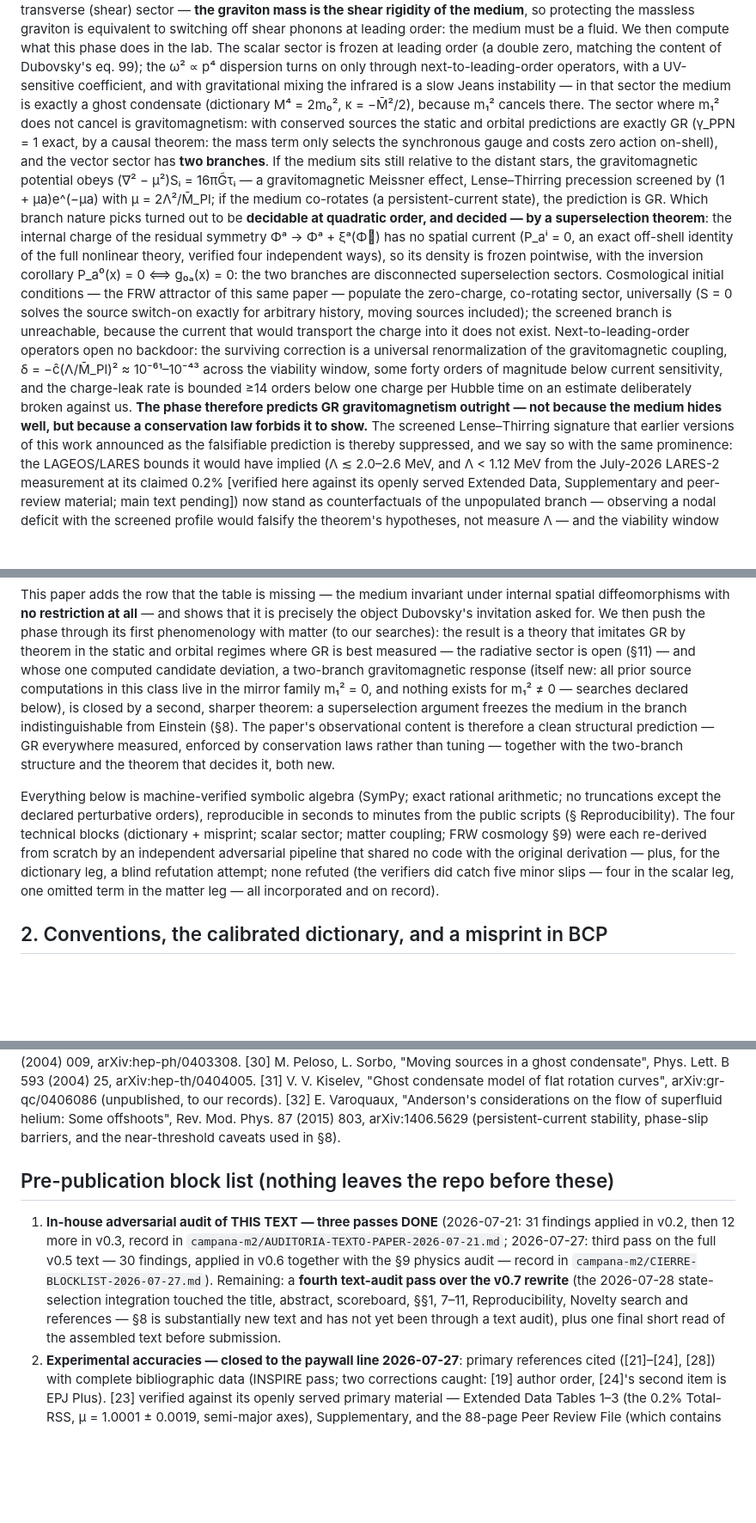
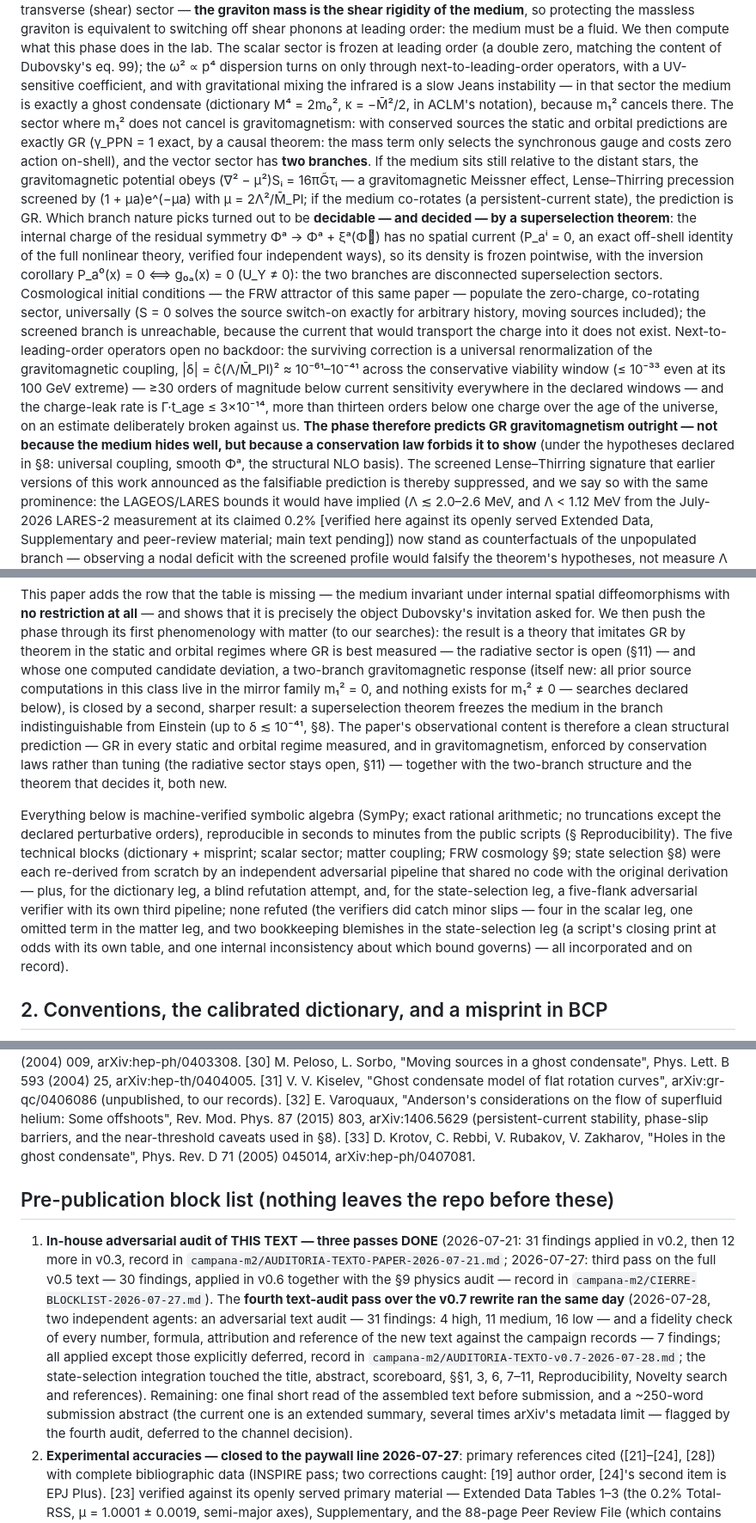
Before and after one commit to IrigoyenNicolas1991/ift-theory, a Markdown page: especulativo/PAPER-borrador-missing-row-UXY.md, 3 parts joined by grey strips. Shown at 86% size. GitHub-like rendering; blank space fills up the shorter version.

```diff
--- a/especulativo/PAPER-borrador-missing-row-UXY.md
+++ b/especulativo/PAPER-borrador-missing-row-UXY.md
@@ -109,8 +111,10 @@ phase does in the lab. The scalar sector is frozen at leading order (a double ze
 matching the content of Dubovsky's eq. 99); the ω² ∝ p⁴ dispersion turns on only through
 next-to-leading-order operators, with a UV-sensitive coefficient, and with
 gravitational mixing the infrared is a slow Jeans instability — in that sector the
-medium is exactly a ghost condensate (dictionary M⁴ = 2m₀², κ = −M̄²/2), because
-m₁² cancels there. The sector where m₁² does not cancel is gravitomagnetism:
+medium is exactly a ghost condensate (dictionary M⁴ = 2m₀², κ = −M̄²/2, in
+ACLM's notation), because
+m₁² cancels there. The
+sector where m₁² does not cancel is gravitomagnetism:
 with conserved sources the static and orbital predictions are exactly GR
 (γ_PPN = 1 exact, by a causal theorem: the mass term only selects the
 synchronous gauge and costs zero action on-shell), and the vector sector has
@@ -118,24 +122,29 @@ synchronous gauge and costs zero action on-shell), and the vector sector has
 gravitomagnetic potential obeys (∇² − μ²)Sᵢ = 16πG̃τᵢ — a gravitomagnetic
 Meissner effect, Lense–Thirring precession screened by (1 + μa)e^(−μa) with
 μ = 2Λ²/M̄_Pl; if the medium co-rotates (a persistent-current state), the
-prediction is GR. Which branch nature picks turned out to be **decidable at
-quadratic order, and decided — by a superselection theorem**: the internal
+prediction is GR. Which branch nature picks turned out to be **decidable — and
+decided — by a superselection theorem**: the internal
 charge of the residual symmetry Φᵃ → Φᵃ + ξᵃ(Φ⃗) has no spatial current
 (P_aⁱ = 0, an exact off-shell identity of the full nonlinear theory, verified
 four independent ways), so its density is frozen pointwise, with the inversion
-corollary P_a⁰(x) = 0 ⟺ g₀ₐ(x) = 0: the two branches are disconnected
+corollary P_a⁰(x) = 0 ⟺ g₀ₐ(x) = 0 (U_Y ≠ 0): the two branches are disconnected
 superselection sectors. Cosmological initial conditions — the FRW attractor of
 this same paper — populate the zero-charge, co-rotating sector, universally
 (S = 0 solves the source switch-on exactly for arbitrary history, moving
 sources included); the screened branch is unreachable, because the current
 that would transport the charge into it does not exist. Next-to-leading-order
 operators open no backdoor: the surviving correction is a universal
-renormalization of the gravitomagnetic coupling, δ = −ĉ(Λ/M̄_Pl)² ≈
-10⁻⁶¹–10⁻⁴³ across the viability window, some forty orders of magnitude below
-current sensitivity, and the charge-leak rate is bounded ≥14 orders below one
-charge per Hubble time on an estimate deliberately broken against us. **The
+renormalization of the gravitomagnetic coupling, |δ| = ĉ(Λ/M̄_Pl)² ≈
+10⁻⁶¹–10⁻⁴¹ across the conservative viability window (≤ 10⁻³³ even at its
+100 GeV extreme) — ≥30 orders of magnitude below
+current sensitivity everywhere in the declared windows — and the charge-leak
+rate is Γ·t_age ≤ 3×10⁻¹⁴, more than thirteen orders below one
+charge over the age of the universe, on an estimate deliberately broken
+against us. **The
 phase therefore predicts GR gravitomagnetism outright — not because the medium
-hides well, but because a conservation law forbids it to show.** The screened
+hides well, but because a conservation law forbids it to show** (under the
+hypotheses declared in §8: universal coupling, smooth Φᵃ, the structural NLO
+basis). The screened
 Lense–Thirring signature that earlier versions of this work announced as the
 falsifiable prediction is thereby suppressed, and we say so with the same
 prominence: the LAGEOS/LARES bounds it would have implied (Λ ≲ 2.0–2.6 MeV,
@@ -217,22 +226,31 @@ best measured — the radiative sector is open (§11) — and whose one computed
 candidate deviation, a two-branch gravitomagnetic response (itself new: all
 prior source computations in this class live in the mirror family m₁² = 0, and
 nothing exists for m₁² ≠ 0 — searches declared below), is closed by a second,
-sharper theorem: a superselection argument freezes the medium in the branch
-indistinguishable from Einstein (§8). The paper's observational content is
-therefore a clean structural prediction — GR everywhere measured, enforced by
-conservation laws rather than tuning — together with the two-branch structure
+sharper result: a superselection theorem freezes the medium in the branch
+indistinguishable from Einstein (up to δ ≲ 10⁻⁴¹, §8). The paper's
+observational content is
+therefore a clean structural prediction — GR in every static and orbital
+regime measured, and in gravitomagnetism, enforced by
+conservation laws rather than tuning (the radiative sector stays open, §11) —
+together with the two-branch structure
 and the theorem that decides it, both new.
 
 Everything below is machine-verified symbolic algebra (SymPy; exact rational
 arithmetic; no truncations except the declared perturbative orders), reproducible
-in seconds to minutes from the public scripts (§ Reproducibility). The four
+in seconds to minutes from the public scripts (§ Reproducibility). The five
 technical
-blocks (dictionary + misprint; scalar sector; matter coupling; FRW cosmology §9)
+blocks (dictionary + misprint; scalar sector; matter coupling; FRW cosmology
+§9; state selection §8)
 were each
 re-derived from scratch by an independent adversarial pipeline that shared no
 code with the original derivation — plus, for the dictionary leg, a blind
-refutation attempt; none refuted (the verifiers did catch five minor slips —
-four in the scalar leg, one omitted term in the matter leg — all incorporated
+refutation attempt, and, for the state-selection leg, a five-flank adversarial
+verifier with its own third pipeline; none refuted (the verifiers did catch
+minor slips —
+four in the scalar leg, one omitted term in the matter leg, and two
+bookkeeping blemishes in the state-selection leg (a script's closing print at
+odds with its own table, and one internal inconsistency about which bound
+governs) — all incorporated
 and on record).
 
 ## 2. Conventions, the calibrated dictionary, and a misprint in BCP
@@ -1197,6 +1259,8 @@ arXiv:gr-qc/0406086 (unpublished, to our records).
 helium: Some offshoots", Rev. Mod. Phys. 87 (2015) 803, arXiv:1406.5629
 (persistent-current stability, phase-slip barriers, and the near-threshold
 caveats used in §8).
+[33] D. Krotov, C. Rebbi, V. Rubakov, V. Zakharov, "Holes in the ghost
+condensate", Phys. Rev. D 71 (2005) 045014, arXiv:hep-ph/0407081.
 
 ## Pre-publication block list (nothing leaves the repo before these)
 
@@ -1205,11 +1269,19 @@ caveats used in §8).
    `campana-m2/AUDITORIA-TEXTO-PAPER-2026-07-21.md`; 2026-07-27: third pass on
    the full v0.5 text — 30 findings, applied in v0.6 together with the §9
    physics audit — record in `campana-m2/CIERRE-BLOCKLIST-2026-07-27.md`).
-   Remaining: a **fourth text-audit pass over the v0.7 rewrite** (the
-   2026-07-28 state-selection integration touched the title, abstract,
-   scoreboard, §§1, 7–11, Reproducibility, Novelty search and references —
-   §8 is substantially new text and has not yet been through a text audit),
-   plus one final short read of the assembled text before submission.
+   The **fourth text-audit pass over the v0.7 rewrite ran the same day**
+   (2026-07-28, two independent agents: an adversarial text audit — 31
+   findings: 4 high, 11 medium, 16 low — and a fidelity check of every number,
+   formula, attribution and reference of the new text against the campaign
+   records — 7 findings; all applied except those explicitly deferred, record
+   in `campana-m2/AUDITORIA-TEXTO-v0.7-2026-07-28.md`; the state-selection
+   integration touched the title, abstract,
+   scoreboard, §§1, 3, 6, 7–11, Reproducibility, Novelty search and
+   references).
+   Remaining: one final short read of the assembled text before submission,
+   and a ~250-word submission abstract (the current one is an extended
+   summary, several times arXiv's metadata limit — flagged by the fourth
+   audit, deferred to the channel decision).
 2. **Experimental accuracies — closed to the paywall line 2026-07-27**: primary
    references cited ([21]–[24], [28]) with complete bibliographic data (INSPIRE
    pass; two corrections caught: [19] author order, [24]'s second item is EPJ
```
Also changed, not shown: other parts of especulativo/PAPER-borrador-missing-row-UXY.md (+111 -65 lines), especulativo/campana-m2/AUDITORIA-TEXTO-v0.7-2026-07-28.md (added, +124 -0 lines), 1 other file.
